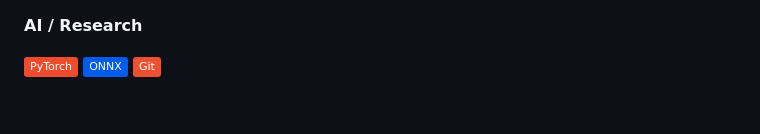
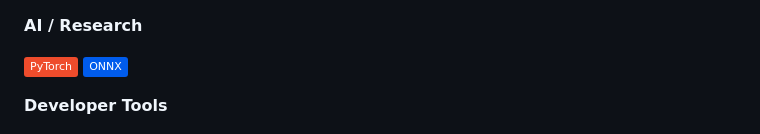
Before and after one commit to isCharles/isCharles, a Markdown page: README.md, the part around one of its changes. Drawn GitHub-style; badges without logos; blank space fills up the shorter version.

```diff
--- a/README.md
+++ b/README.md
@@ -89,4 +89,7 @@
 
 ![PyTorch](https://img.shields.io/badge/PyTorch-EE4C2C?style=flat&logo=pytorch&logoColor=white)
 ![ONNX](https://img.shields.io/badge/ONNX-005CED?style=flat&logo=onnx&logoColor=white)
+
+**Developer Tools**
+
 ![Git](https://img.shields.io/badge/Git-F05032?style=flat&logo=git&logoColor=white)
```
Also changed, not shown: other parts of README.md (+2 -0 lines).
